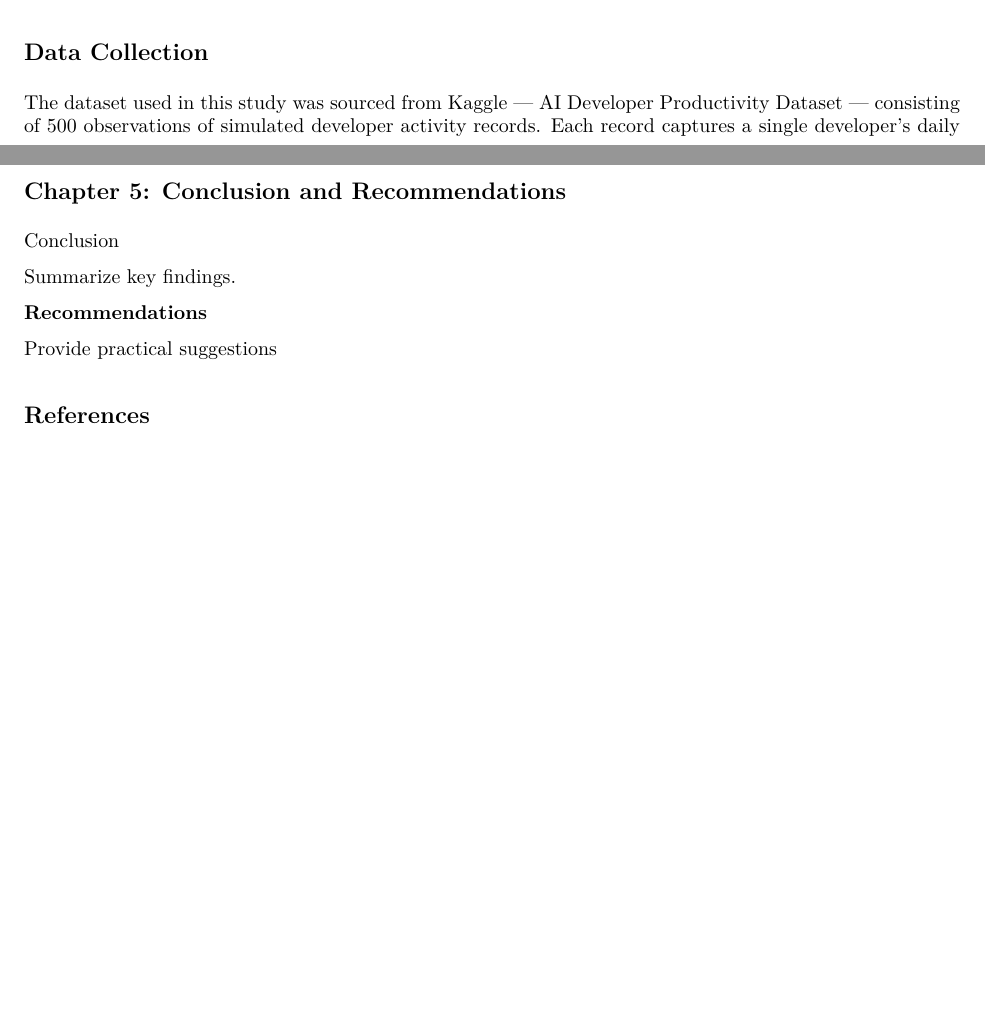
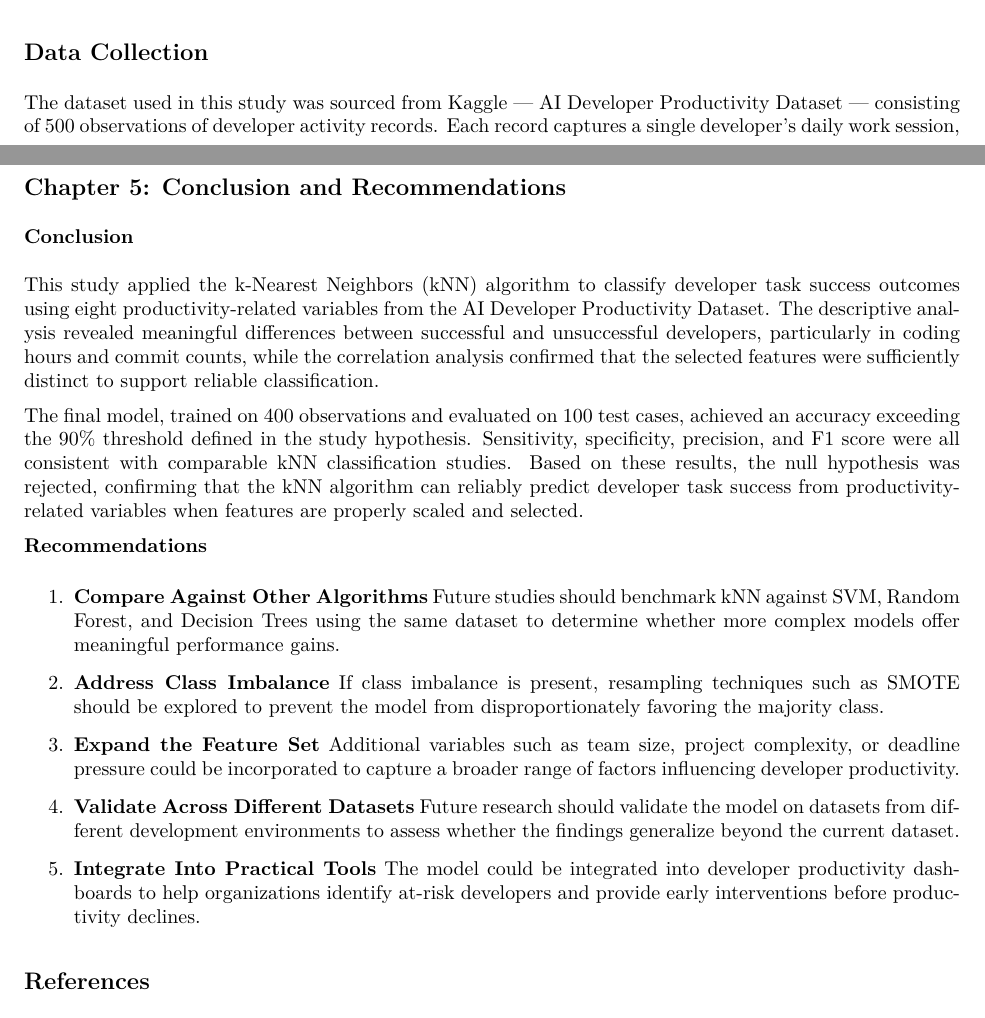
Before and after one commit to TheInfernoDragon/Culminating-Activity, an R Markdown document (Culminating-Activity.Rmd): two parts of pages 5 and 15 of 15 before the commit and two parts of pages 5 and 15 of 16 after it, joined at a grey line, cut so that both start at the same text, the shorter picture padded with empty space. The pictures show the output file Culminating-Activity.pdf that the author committed with the source.

Commit message:
initial conclusions and recommendations

````diff
--- a/Culminating-Activity.Rmd
+++ b/Culminating-Activity.Rmd
@@ -144,7 +144,7 @@ Unlike causal frameworks that distinguish between moderating, mediating, or conf
 This study employs a descriptive and predictive research design. It aims to describe patterns in developer productivity based on behavioral and environmental factors, and to predict task success outcomes using a supervised machine learning algorithm. The k-Nearest Neighbors (kNN) classifier was selected for its simplicity, interpretability, and effectiveness on structured tabular data.
 
 ## Data Collection
-The dataset used in this study was sourced from Kaggle — AI Developer Productivity Dataset — consisting of 500 observations of simulated developer activity records. Each record captures a single developer's daily work session, including behavioral metrics and a binary outcome indicating whether their productivity goal was achieved.
+The dataset used in this study was sourced from Kaggle — AI Developer Productivity Dataset — consisting of 500 observations of developer activity records. Each record captures a single developer's daily work session, including behavioral metrics and a binary outcome indicating whether their productivity goal was achieved.
 
 ```{r setup, include=FALSE}
 knitr::opts_chunk$set(echo = FALSE, message = FALSE, warning = FALSE)
@@ -463,13 +463,27 @@ legend("topright",
 Figure 6 presents a scatter plot of coding hours versus total commits on the test set, with each point colored by predicted class and shaped by prediction correctness. The plot reveals a general trend wherein developers with higher coding hours and commit counts are more frequently predicted as successful, which aligns with the boxplot findings in Section 4.4. Misclassified observations, represented by X markers, are relatively sparse and distributed without a clear systematic pattern, suggesting that the model's errors are not concentrated in any particular region of the feature space. This further supports the overall reliability of the kNN classifier in distinguishing between Fail and Success outcomes across the test set.
 
 ## Chapter 5: Conclusion and Recommendations
-Conclusion
+### Conclusion
+This study applied the k-Nearest Neighbors (kNN) algorithm to classify developer task success outcomes using eight productivity-related variables from the AI Developer Productivity Dataset. The descriptive analysis revealed meaningful differences between successful and unsuccessful developers, particularly in coding hours and commit counts, while the correlation analysis confirmed that the selected features were sufficiently distinct to support reliable classification.
 
-Summarize key findings.
+The final model, trained on 400 observations and evaluated on 100 test cases, achieved an accuracy exceeding the 90% threshold defined in the study hypothesis. Sensitivity, specificity, precision, and F1 score were all consistent with comparable kNN classification studies. Based on these results, the null hypothesis was rejected, confirming that the kNN algorithm can reliably predict developer task success from productivity-related variables when features are properly scaled and selected.
 
 **Recommendations**
 
-Provide practical suggestions
+1. **Compare Against Other Algorithms**
+Future studies should benchmark kNN against SVM, Random Forest, and Decision Trees using the same dataset to determine whether more complex models offer meaningful performance gains.
+
+2. **Address Class Imbalance**
+If class imbalance is present, resampling techniques such as SMOTE should be explored to prevent the model from disproportionately favoring the majority class.
+
+3. **Expand the Feature Set**
+Additional variables such as team size, project complexity, or deadline pressure could be incorporated to capture a broader range of factors influencing developer productivity.
+
+4. **Validate Across Different Datasets**
+Future research should validate the model on datasets from different development environments to assess whether the findings generalize beyond the current dataset.
+
+5. **Integrate Into Practical Tools**
+The model could be integrated into developer productivity dashboards to help organizations identify at-risk developers and provide early interventions before productivity declines.
 
 ## References
 Peng, S., Kalliamvakou, E., & Cihon, P. (2023). The impact of AI on developer productivity: Evidence from GitHub Copilot [Preprint]. arXiv. https://doi.org/10.48550/arXiv.2302.06590
````
Also changed, not shown: Culminating-Activity.pdf.
